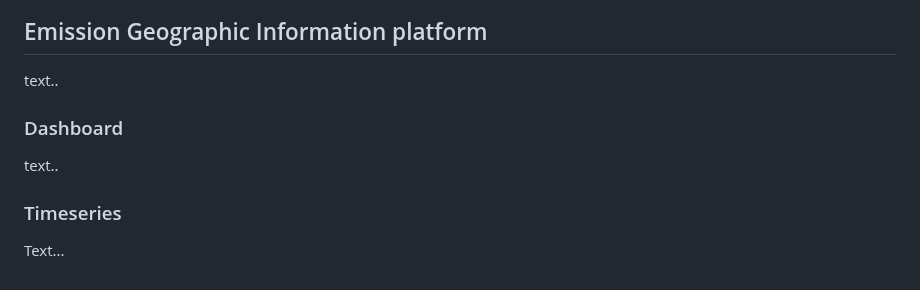
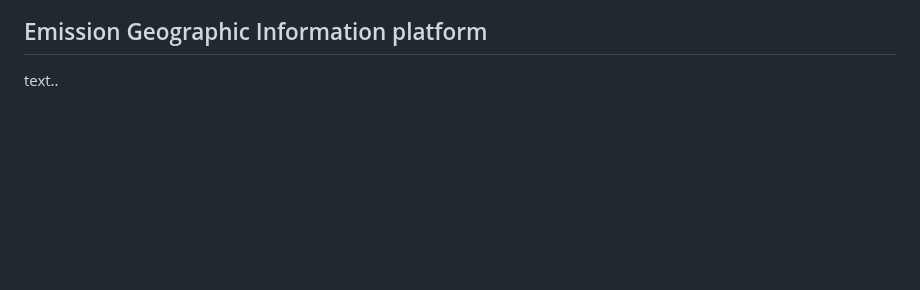
Before and after one commit to ByMaxAnjos/CO2-traffic-emissions, a Markdown page: README.md, the part around the change. GitHub-like rendering; blank space fills up the shorter version.

```diff
--- a/README.md
+++ b/README.md
@@ -432,14 +432,3 @@ The ZCCM::traffic dataset consists of three data formats:
 ## Emission Geographic Information platform
 
 text..
-
-
-### Dashboard
-
-
-text..
-
-
-### Timeseries
-
-Text...
```
